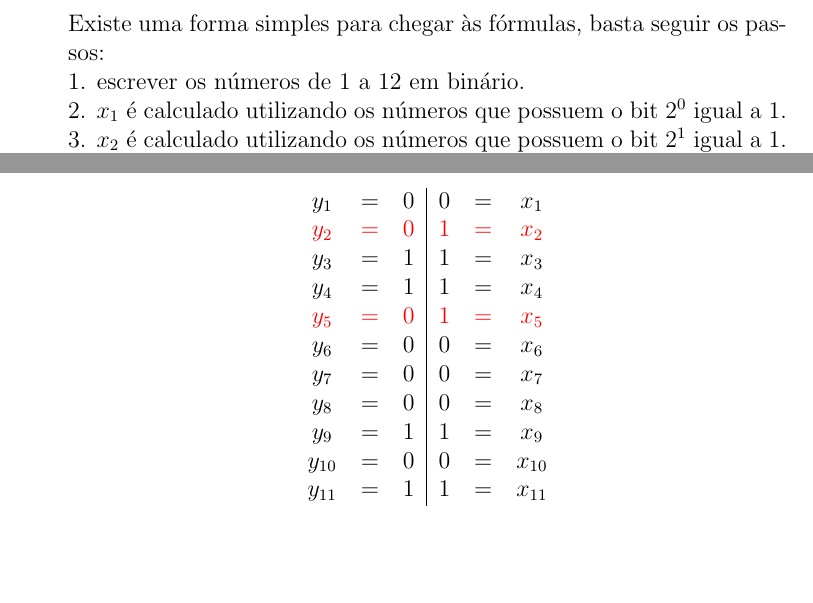
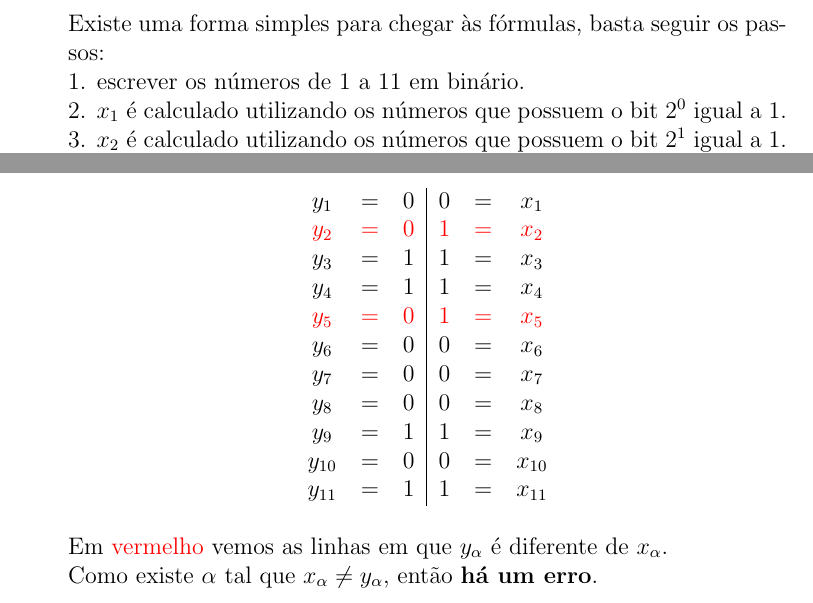
Before and after one commit to MateusdosAnjos/MAC0344, a LaTeX document (Lista 4/Lista 4.tex): two parts of pages 2 and 3 of 3, joined at a grey line, cut so that both start at the same text, the shorter picture padded with empty space. Compiled offline with pdfLaTeX.

Commit message:
questão 2 identificamos que há erro

```diff
--- a/Lista 4/Lista 4.tex
+++ b/Lista 4/Lista 4.tex
@@ -45,7 +45,7 @@ Lista de Exercícios No. 4
 			\end{center}
 			\newpage
 			Existe uma forma simples para chegar às fórmulas, basta seguir os passos:\\
-			1. escrever os números de 1 a 12 em binário.\\
+			1. escrever os números de 1 a 11 em binário.\\
 			2. $x_1$ é calculado utilizando os números que possuem o bit $2^0$ igual a 1.\\
 			3. $x_2$ é calculado utilizando os números que possuem o bit $2^1$ igual a 1.\\
 			4. $x_3$ é calculado utilizando os números que possuem o bit $2^2$ igual a 1.\\
@@ -99,5 +99,8 @@ Lista de Exercícios No. 4
 					$y_{11}$ & = & 1 & 1 & = & $x_{11}$\\
 				\end{tabular}
 			\end{center}
+			Em \color{red}vermelho \color{black} vemos as linhas em que $y_\alpha$ é diferente
+			de $x_\alpha$.\\
+			Como existe $\alpha$ tal que $x_\alpha \neq y_\alpha$, então \textbf{há um erro}.
 	\end{itemize}
 \end{document}
```
Also changed, not shown: Lista 4/Lista 4.pdf, 2 other files.
